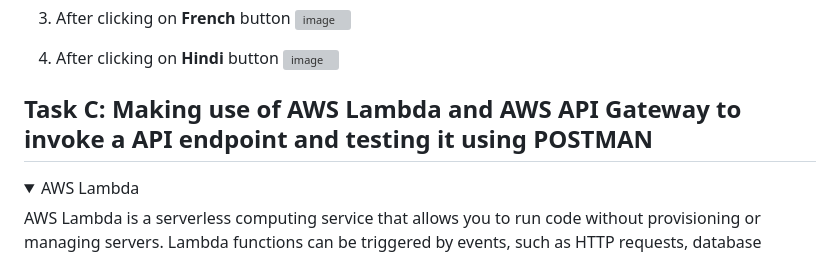
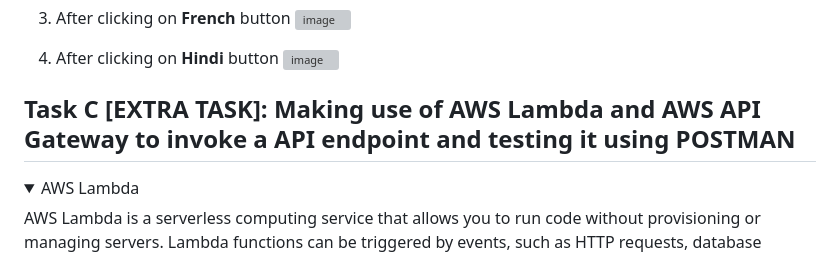
Before and after one commit to jayeshrajpoot/Hello_World_API, a Markdown page: README.md, the part around the change. GitHub-like rendering; folded sections open; grey boxes are pictures that could not be loaded.

```diff
--- a/README.md
+++ b/README.md
@@ -112,7 +112,7 @@ The response will be a JSON object with the following structure:
 4. After clicking on **Hindi** button
 ![image](https://github.com/jayeshrajpoot/Hello_World_API/assets/53878260/94c0f396-f20e-42eb-b668-7f3a4c0dabe1)
 
-## Task C: Making use of AWS Lambda and AWS API Gateway to invoke a API endpoint and testing it using POSTMAN
+## Task C [EXTRA TASK]: Making use of AWS Lambda and AWS API Gateway to invoke a API endpoint and testing it using POSTMAN
 <details>
     <summary>AWS Lambda</summary>
     AWS Lambda is a serverless computing service that allows you to run code without provisioning or managing servers. Lambda functions can be triggered by events, such as HTTP requests, database changes, or file uploads.
```
